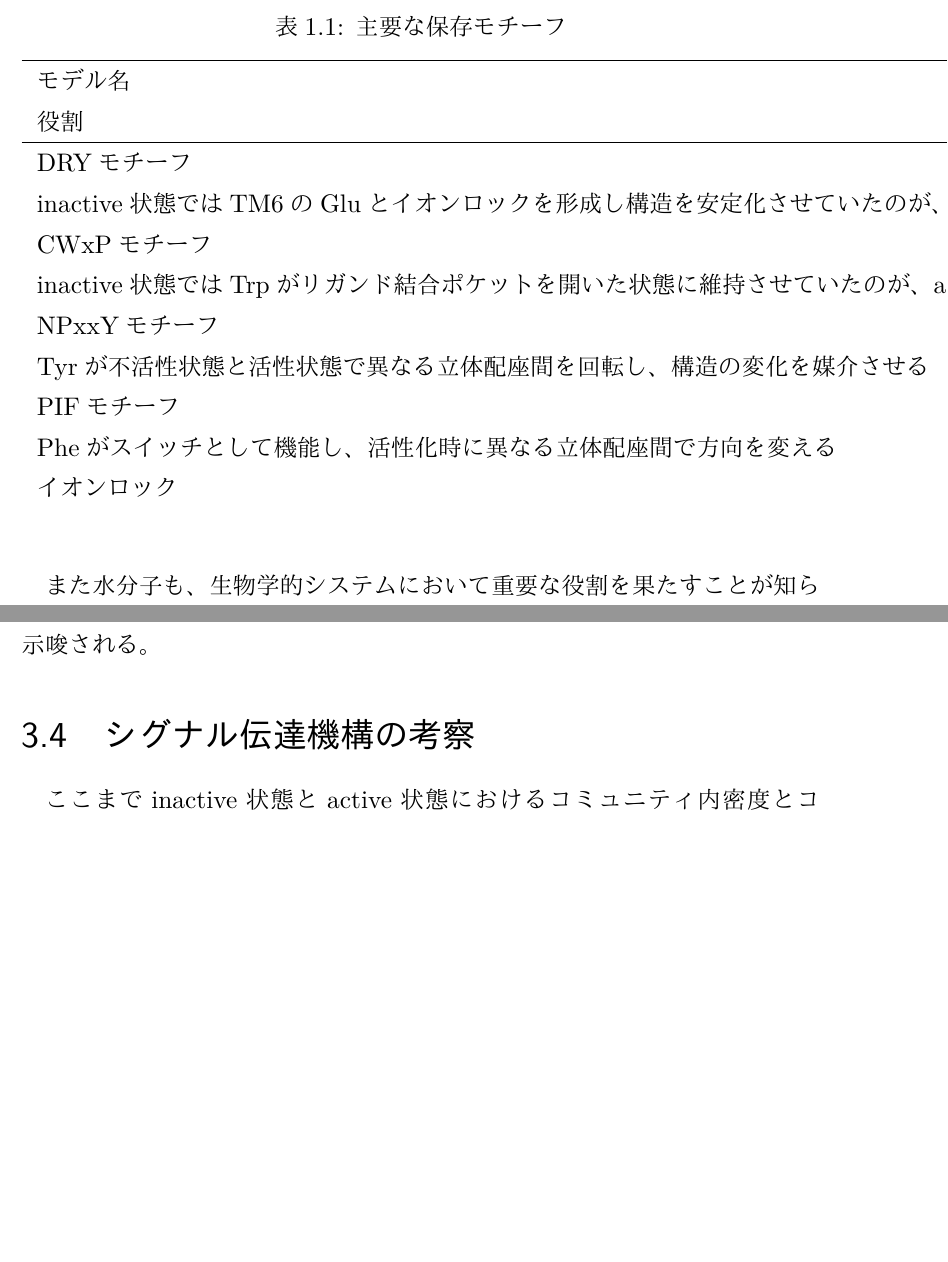
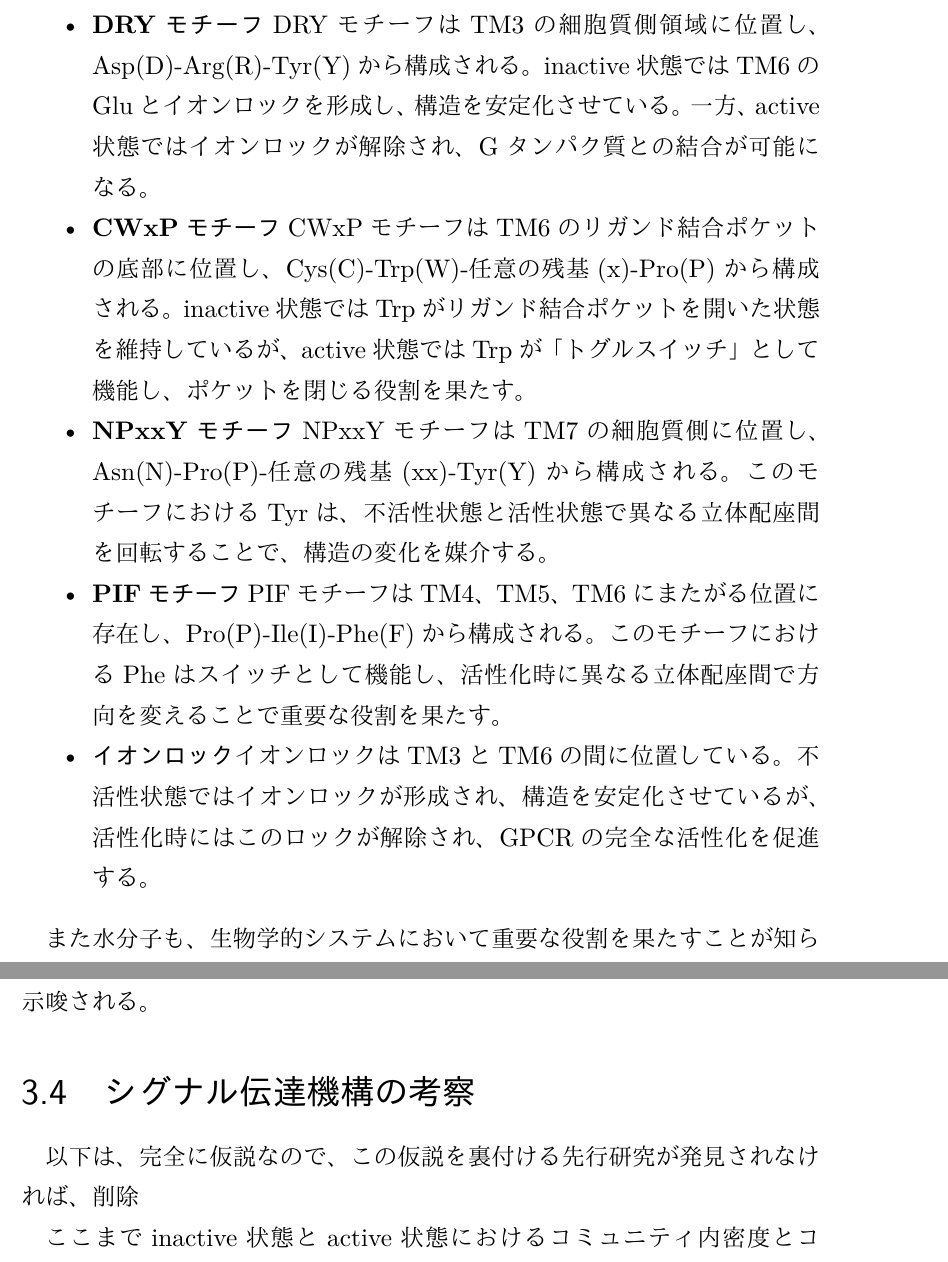
Before and after one commit to shigure1223/mt_shigure, a LaTeX document (main.tex, which reads sections/introduction.tex, sections/results.tex): two parts of pages 8 and 27 of 35 before the commit and two parts of pages 8 and 28 of 36 after it, joined at a grey line, cut at the place of the change, the shorter picture padded with empty space. The pictures show the PDF file main.pdf that the author committed with the source.

Commit message:
表修正

```diff
--- a/sections/introduction.tex
+++ b/sections/introduction.tex
@@ -70,7 +70,7 @@
 $\beta_2$アドレナリン受容体($\beta_2$AR)は、Gタンパク質共役受容体(GPCR)の一種である。
 GPCRは細胞膜に存在する膜タンパク質であり、ホルモンや神経伝達物質などの細胞外刺激を認識し、それを細胞内のシグナルに変換する役割を担っている。
 また、視覚、嗅覚、味覚といった感覚にも関与し、生体内の多様なシグナル伝達経路において中心的な役割を果たしている。
-GPCRは7回膜貫通構造を持つことが特徴であり、各膜貫通ヘリックス(TM1~TM7)は、細胞外ループ(ECL)と細胞内ループ(ICL)を介して他のヘリックスと連結されている。
+GPCRは7回膜貫通構造を持つことが特徴であり、各膜貫通ヘリックス(TM1からTM7)は、細胞外ループ(ECL)と細胞内ループ(ICL)を介して他のヘリックスと連結されている。
 この構造により、細胞外でのリガンド認識と細胞内でのシグナル伝達を効率的に行うことが可能となる。
 
 %画像、リガンドとgproteinの色を変えるべき？、TM1-TM7/ECL-ICLを示す
@@ -139,21 +139,23 @@ $\beta_2$ARの活性化において、特定のモチーフ\cite{nygaard2009liga
 モチーフとは、タンパク質中の特定の機能に関連する保存されたアミノ酸配列のことであり、GPCRではアロステリックシグナル伝達やコンフォメーション変化を介して受容体の機能を調節する。
 $\beta_2$ARを含むクラスA GPCRでは、以下の4つの主要な保存モチーフ(DRY、CWxP、NPxxY、PIF)と「イオンロック」が重要な役割を果たしている。
 
-\begin{table}[!ht]
-    \centering
-    \caption{主要な保存モチーフ}
-    \begin{tabular}{lll}
-      \hline
-      モデル名      & 位置 & 構成残基 & 役割 \\
-      \hline
-      DRYモチーフ   & TM3の細胞質側領域 & Asp(D)-Arg(R)-Tyr(Y) & inactive状態ではTM6のGluとイオンロックを形成し構造を安定化させていたのが、active状態ではイオンロックが解除されGタンパク質との結合を可能にする \\
-      CWxPモチーフ  & TM6のリガンド結合ポケットの底部 & Cys(C)-Trp(W)-任意の残基(x)-Pro(P) & inactive状態ではTrpがリガンド結合ポケットを開いた状態に維持させていたのが、active状態ではTrpが「トグルスイッチ」として作動しポケットを閉じる \\
-      NPxxYモチーフ & TM7の細胞質側 & Asn(N)-Pro(P)-任意の残基(xx)-Tyr(Y) & Tyrが不活性状態と活性状態で異なる立体配座間を回転し、構造の変化を媒介させる \\
-      PIFモチーフ   & TM4、TM5、TM6 & Pro(P)-Ile(I)-Phe(F) & Pheがスイッチとして機能し、活性化時に異なる立体配座間で方向を変える \\
-      イオンロック  & TM3とTM6の間 & 不活性状態ではイオンロックが形成されて構造を安定化させていたのが、活性化時にはロックが解除されGPCRの完全な活性化を促進させる \\
-    \end{tabular}
-    \label{tab:system_size}
-  \end{table}
+\begin{itemize}
+  \item \textbf{DRYモチーフ}
+  DRYモチーフはTM3の細胞質側領域に位置し、Asp(D)-Arg(R)-Tyr(Y)から構成される。inactive状態ではTM6のGluとイオンロックを形成し、構造を安定化させている。一方、active状態ではイオンロックが解除され、Gタンパク質との結合が可能になる。
+
+  \item \textbf{CWxPモチーフ}
+  CWxPモチーフはTM6のリガンド結合ポケットの底部に位置し、Cys(C)-Trp(W)-任意の残基(x)-Pro(P)から構成される。inactive状態ではTrpがリガンド結合ポケットを開いた状態を維持しているが、active状態ではTrpが「トグルスイッチ」として機能し、ポケットを閉じる役割を果たす。
+
+  \item \textbf{NPxxYモチーフ}
+  NPxxYモチーフはTM7の細胞質側に位置し、Asn(N)-Pro(P)-任意の残基(xx)-Tyr(Y)から構成される。このモチーフにおけるTyrは、不活性状態と活性状態で異なる立体配座間を回転することで、構造の変化を媒介する。
+
+  \item \textbf{PIFモチーフ}
+  PIFモチーフはTM4、TM5、TM6にまたがる位置に存在し、Pro(P)-Ile(I)-Phe(F)から構成される。このモチーフにおけるPheはスイッチとして機能し、活性化時に異なる立体配座間で方向を変えることで重要な役割を果たす。
+
+  \item \textbf{イオンロック}
+  イオンロックはTM3とTM6の間に位置している。不活性状態ではイオンロックが形成され、構造を安定化させているが、活性化時にはこのロックが解除され、GPCRの完全な活性化を促進する。
+\end{itemize}
+
 
 また水分子も、生物学的システムにおいて重要な役割を果たすことが知られており、特にGPCRの活性化メカニズムにも深く関与している。
 ロドプシンをはじめとするGPCRにおいて、保存された水は活性化過程においてアロステリックを仲介する機能を果たすことが示されている\cite{angel2009conserved}。
--- a/sections/results.tex
+++ b/sections/results.tex
@@ -334,10 +334,9 @@ community impact scoreが目立ったリガンドやgタンパク質結合部位
 つまり、リガンドやgタンパク質結合部位、保存された結晶水は局所的な「柔軟性」を提供し、Gタンパク質の結合やシグナル伝達の効率化を高めていることが示唆される。
 
 
-
-%以下は、完全に仮説なので、この仮説を裏付ける先行研究が発見されなければ、削除
 %しかし
 \section{シグナル伝達機構の考察}
+以下は、完全に仮説なので、この仮説を裏付ける先行研究が発見されなければ、削除
 
 ここまでinactive状態とactive状態におけるコミュニティ内密度とコミュニティ間密度、active状態のネットワークにおけるノードがactiveネットワーク全体または所属するコミュニティの接続性に与える影響について解析をしてきた。
 これらの解析結果を踏まえると、以下のような段階的なシグナル伝達機構が考えられる。
```
Also changed, not shown: main.tex (+1 -0 lines), sections/title.tex (+5 -4 lines), main.pdf, sections/results.tex (8 more changed lines), 1 other file.
